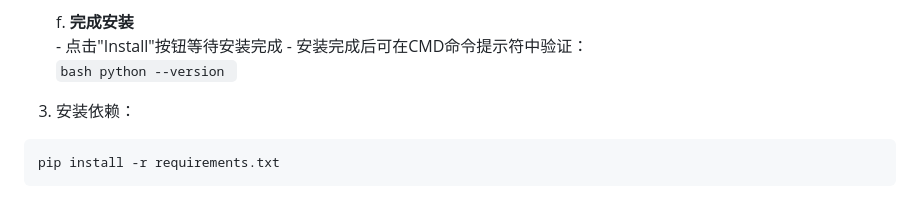
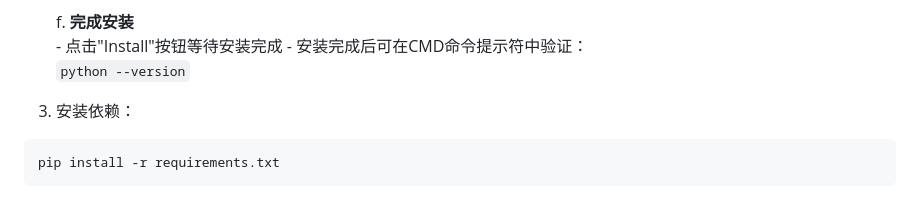
Before and after one commit to 3ixi/BeeLine, a Markdown page: README.md, the part around the change. Rendered like a GitHub page.

````diff
--- a/README.md
+++ b/README.md
@@ -58,7 +58,7 @@ git clone https://github.com/3iXi/beeline.git
      f. **完成安装**
         - 点击"Install"按钮等待安装完成
         - 安装完成后可在CMD命令提示符中验证：
-          ```bash
+          ```
           python --version
           ```
 
````
